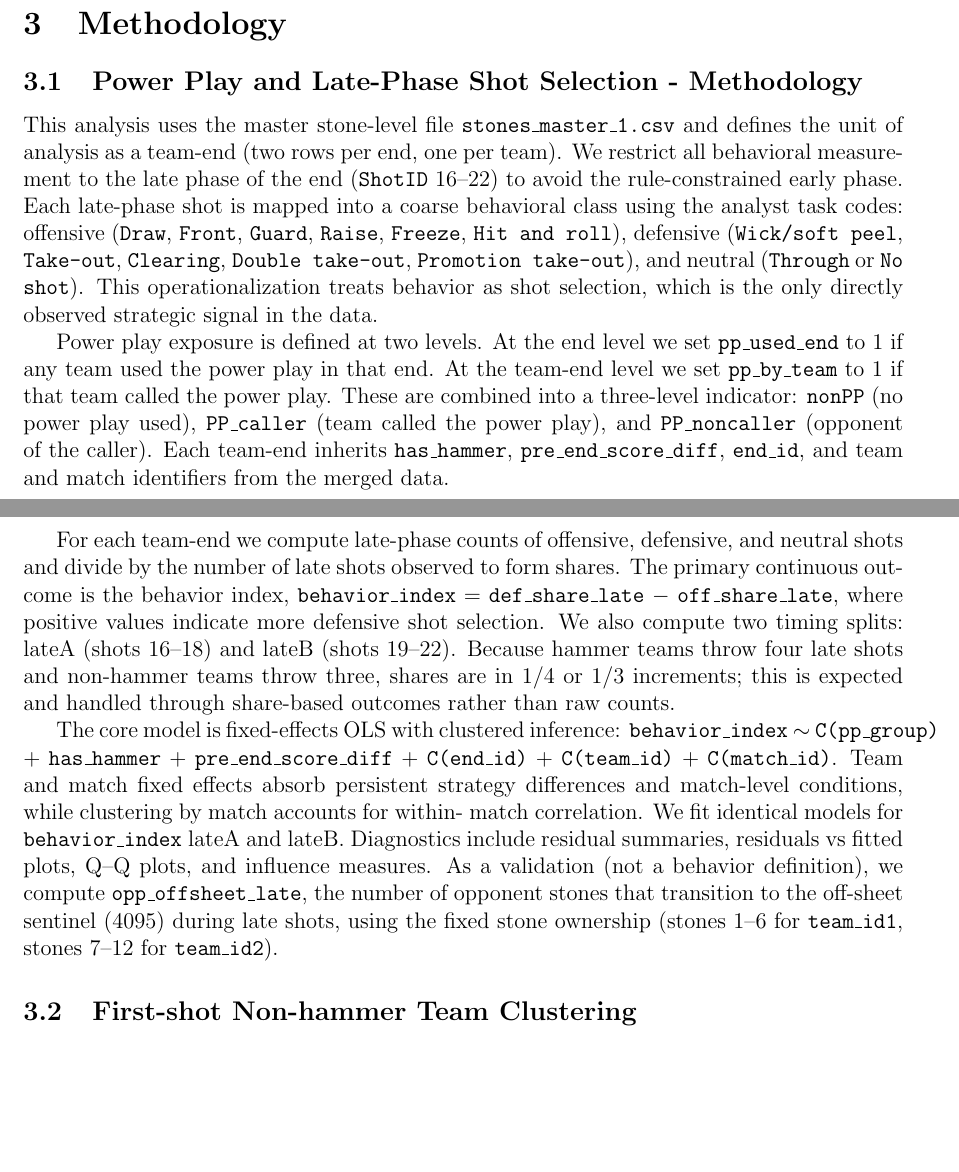
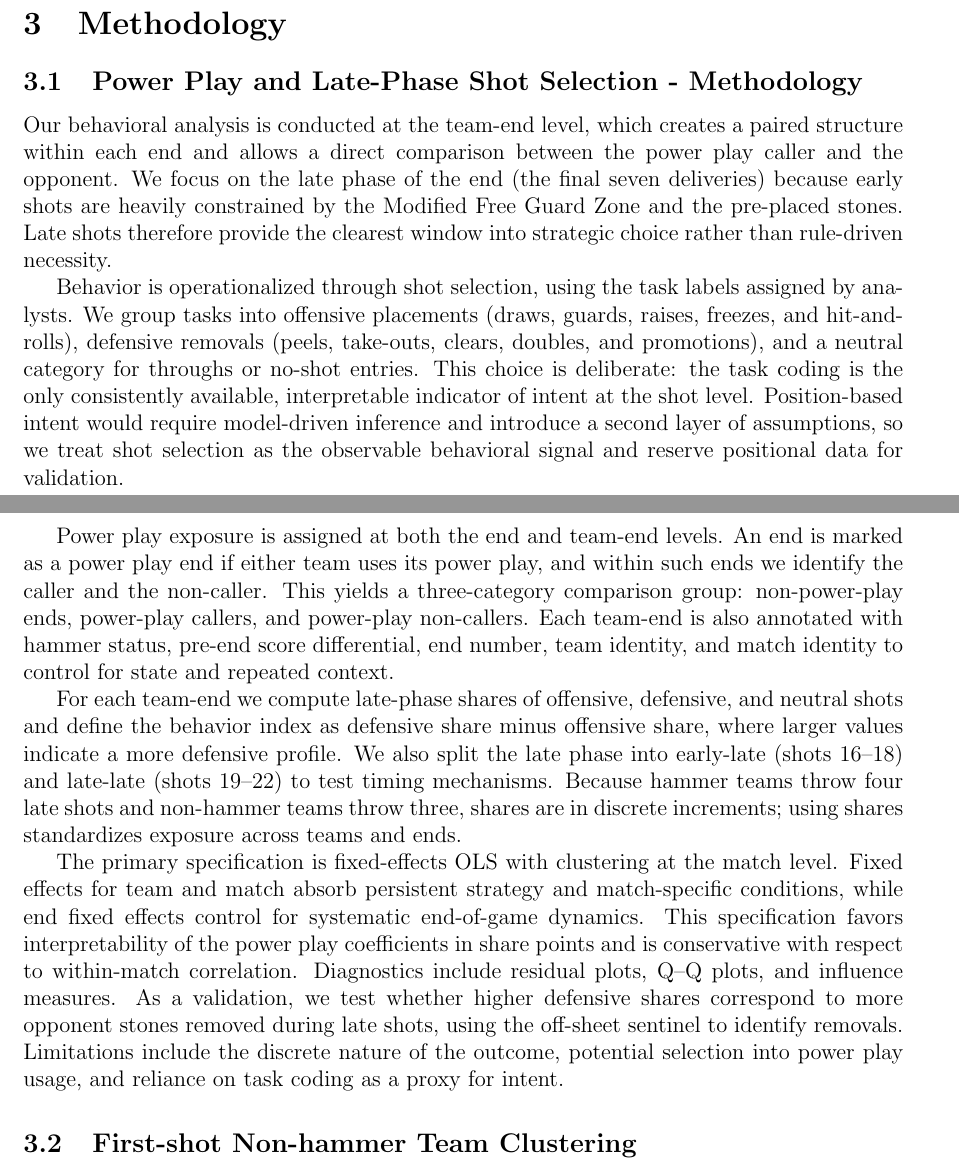
Before and after one commit to mjzhang21/mixed-doubles-curling-risk-reward, a LaTeX paper (writing/draft1.tex): two parts of pages 4 and 5 of 12, joined at a grey line, cut so that both start at the same text, the shorter picture padded with empty space. Compiled offline with pdfLaTeX.

Commit message:
rev methods

```diff
--- a/writing/draft1.tex
+++ b/writing/draft1.tex
@@ -194,53 +194,51 @@ We see that powerplay occurs in [insert Table]
 \section{Methodology}
 \subsection{Power Play and Late-Phase Shot Selection - Methodology}
 
-This analysis uses the master stone-level file
-\texttt{stones\_master\_1.csv} and defines the unit of analysis as a
-team-end (two rows per end, one per team). We restrict all behavioral
-measurement to the late phase of the end (\texttt{ShotID} 16--22) to
-avoid the rule-constrained early phase. Each late-phase shot is mapped
-into a coarse behavioral class using the analyst task codes:
-offensive (\texttt{Draw}, \texttt{Front}, \texttt{Guard},
-\texttt{Raise}, \texttt{Freeze}, \texttt{Hit and roll}), defensive
-(\texttt{Wick/soft peel}, \texttt{Take-out}, \texttt{Clearing},
-\texttt{Double take-out}, \texttt{Promotion take-out}), and neutral
-(\texttt{Through} or \texttt{No shot}). This operationalization treats
-behavior as shot selection, which is the only directly observed
-strategic signal in the data.
+Our behavioral analysis is conducted at the team-end level, which
+creates a paired structure within each end and allows a direct comparison
+between the power play caller and the opponent. We focus on the late
+phase of the end (the final seven deliveries) because early shots are
+heavily constrained by the Modified Free Guard Zone and the pre-placed
+stones. Late shots therefore provide the clearest window into strategic
+choice rather than rule-driven necessity.
 
-Power play exposure is defined at two levels. At the end level we set
-\texttt{pp\_used\_end} to 1 if any team used the power play in that end.
-At the team-end level we set \texttt{pp\_by\_team} to 1 if that team
-called the power play. These are combined into a three-level indicator:
-\texttt{nonPP} (no power play used), \texttt{PP\_caller} (team called the
-power play), and \texttt{PP\_noncaller} (opponent of the caller). Each
-team-end inherits \texttt{has\_hammer}, \texttt{pre\_end\_score\_diff},
-\texttt{end\_id}, and team and match identifiers from the merged data.
+Behavior is operationalized through shot selection, using the task labels
+assigned by analysts. We group tasks into offensive placements (draws,
+guards, raises, freezes, and hit-and-rolls), defensive removals (peels,
+take-outs, clears, doubles, and promotions), and a neutral category for
+throughs or no-shot entries. This choice is deliberate: the task coding is
+the only consistently available, interpretable indicator of intent at the
+shot level. Position-based intent would require model-driven inference and
+introduce a second layer of assumptions, so we treat shot selection as the
+observable behavioral signal and reserve positional data for validation.
 
-For each team-end we compute late-phase counts of offensive, defensive,
-and neutral shots and divide by the number of late shots observed to
-form shares. The primary continuous outcome is the behavior index,
-\texttt{behavior\_index} $=$ \texttt{def\_share\_late} $-$
-\texttt{off\_share\_late}, where positive values indicate more defensive
-shot selection. We also compute two timing splits: lateA (shots 16--18)
-and lateB (shots 19--22). Because hammer teams throw four late shots and
-non-hammer teams throw three, shares are in 1/4 or 1/3 increments; this
-is expected and handled through share-based outcomes rather than raw
-counts.
+Power play exposure is assigned at both the end and team-end levels. An
+end is marked as a power play end if either team uses its power play, and
+within such ends we identify the caller and the non-caller. This yields a
+three-category comparison group: non-power-play ends, power-play callers,
+and power-play non-callers. Each team-end is also annotated with hammer
+status, pre-end score differential, end number, team identity, and match
+identity to control for state and repeated context.
 
-The core model is fixed-effects OLS with clustered inference:
-\texttt{behavior\_index} $\sim$ \texttt{C(pp\_group)} +
-\texttt{has\_hammer} + \texttt{pre\_end\_score\_diff} +
-\texttt{C(end\_id)} + \texttt{C(team\_id)} + \texttt{C(match\_id)}.
-Team and match fixed effects absorb persistent strategy differences and
-match-level conditions, while clustering by match accounts for within-
-match correlation. We fit identical models for \texttt{behavior\_index}
-lateA and lateB. Diagnostics include residual summaries, residuals vs
-fitted plots, Q--Q plots, and influence measures. As a validation (not a
-behavior definition), we compute \texttt{opp\_offsheet\_late}, the number
-of opponent stones that transition to the off-sheet sentinel (4095)
-during late shots, using the fixed stone ownership (stones 1--6 for
-\texttt{team\_id1}, stones 7--12 for \texttt{team\_id2}).
+For each team-end we compute late-phase shares of offensive, defensive,
+and neutral shots and define the behavior index as defensive share minus
+offensive share, where larger values indicate a more defensive profile.
+We also split the late phase into early-late (shots 16--18) and late-late
+(shots 19--22) to test timing mechanisms. Because hammer teams throw four
+late shots and non-hammer teams throw three, shares are in discrete
+increments; using shares standardizes exposure across teams and ends.
+
+The primary specification is fixed-effects OLS with clustering at the
+match level. Fixed effects for team and match absorb persistent strategy
+and match-specific conditions, while end fixed effects control for
+systematic end-of-game dynamics. This specification favors interpretability
+of the power play coefficients in share points and is conservative with
+respect to within-match correlation. Diagnostics include residual plots,
+Q--Q plots, and influence measures. As a validation, we test whether higher
+defensive shares correspond to more opponent stones removed during late
+shots, using the off-sheet sentinel to identify removals. Limitations
+include the discrete nature of the outcome, potential selection into power
+play usage, and reliance on task coding as a proxy for intent.
 
 
 \subsection{First-shot Non-hammer Team Clustering}
```
Also changed, not shown: writing/draft1.tex (19 more changed lines).
